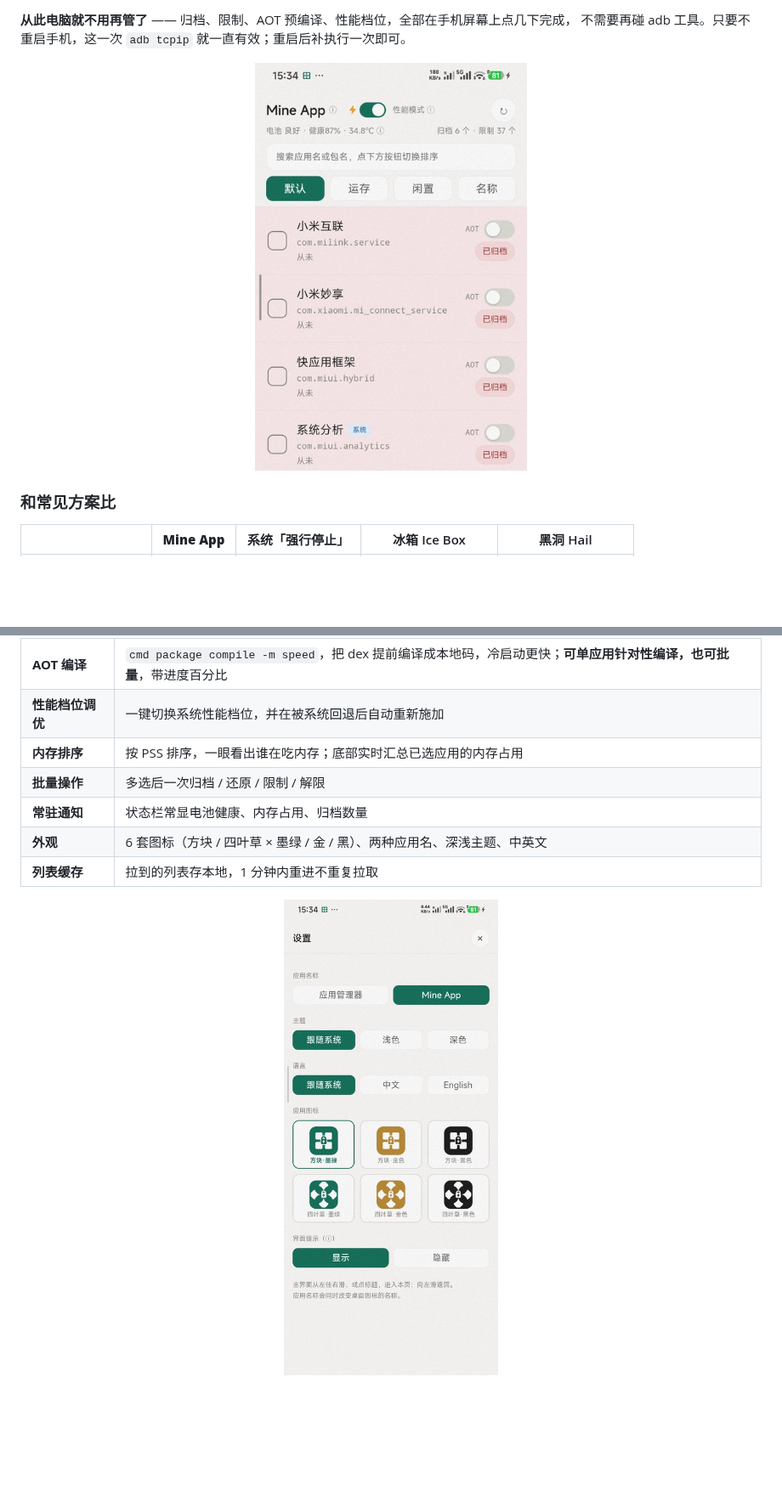
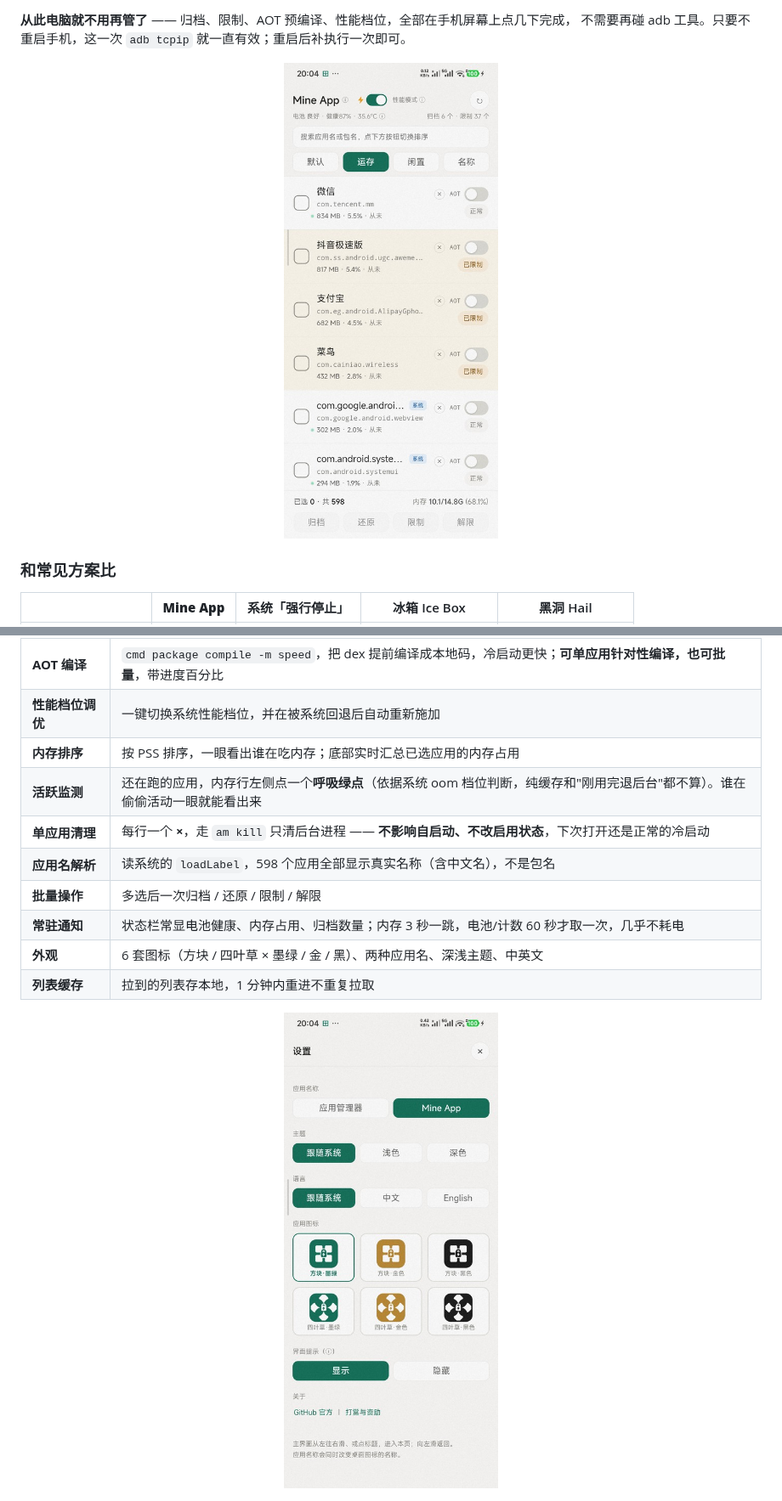
Before and after one commit to henry-97/MineApp, a Markdown page: README.md, 2 parts joined by grey strips. Shown at 85% size. GitHub-like rendering; pictures changed too: docs/main.jpg, docs/settings.jpg; blank space fills up the shorter version.

```diff
--- a/README.md
+++ b/README.md
@@ -72,8 +72,11 @@ adbd 就会在本机 `127.0.0.1:5555` 上开一个入口。App 内置了一个
 | **AOT 编译** | `cmd package compile -m speed`，把 dex 提前编译成本地码，冷启动更快；**可单应用针对性编译，也可批量**，带进度百分比 |
 | **性能档位调优** | 一键切换系统性能档位，并在被系统回退后自动重新施加 |
 | **内存排序** | 按 PSS 排序，一眼看出谁在吃内存；底部实时汇总已选应用的内存占用 |
+| **活跃监测** | 还在跑的应用，内存行左侧点一个**呼吸绿点**（依据系统 oom 档位判断，纯缓存和"刚用完退后台"都不算）。谁在偷偷活动一眼就能看出来 |
+| **单应用清理** | 每行一个 **×**，走 `am kill` 只清后台进程 —— **不影响自启动、不改启用状态**，下次打开还是正常的冷启动 |
+| **应用名解析** | 读系统的 `loadLabel`，598 个应用全部显示真实名称（含中文名），不是包名 |
 | **批量操作** | 多选后一次归档 / 还原 / 限制 / 解限 |
-| **常驻通知** | 状态栏常显电池健康、内存占用、归档数量 |
+| **常驻通知** | 状态栏常显电池健康、内存占用、归档数量；内存 3 秒一跳，电池/计数 60 秒才取一次，几乎不耗电 |
 | **外观** | 6 套图标（方块 / 四叶草 × 墨绿 / 金 / 黑）、两种应用名、深浅主题、中英文 |
 | **列表缓存** | 拉到的列表存本地，1 分钟内重进不重复拉取 |
 
```
Also changed, not shown: other parts of README.md (+2 -2 lines), README.en.md (+4 -1 lines), docs/main-en.jpg, docs/settings-en.jpg, 4 other files.
